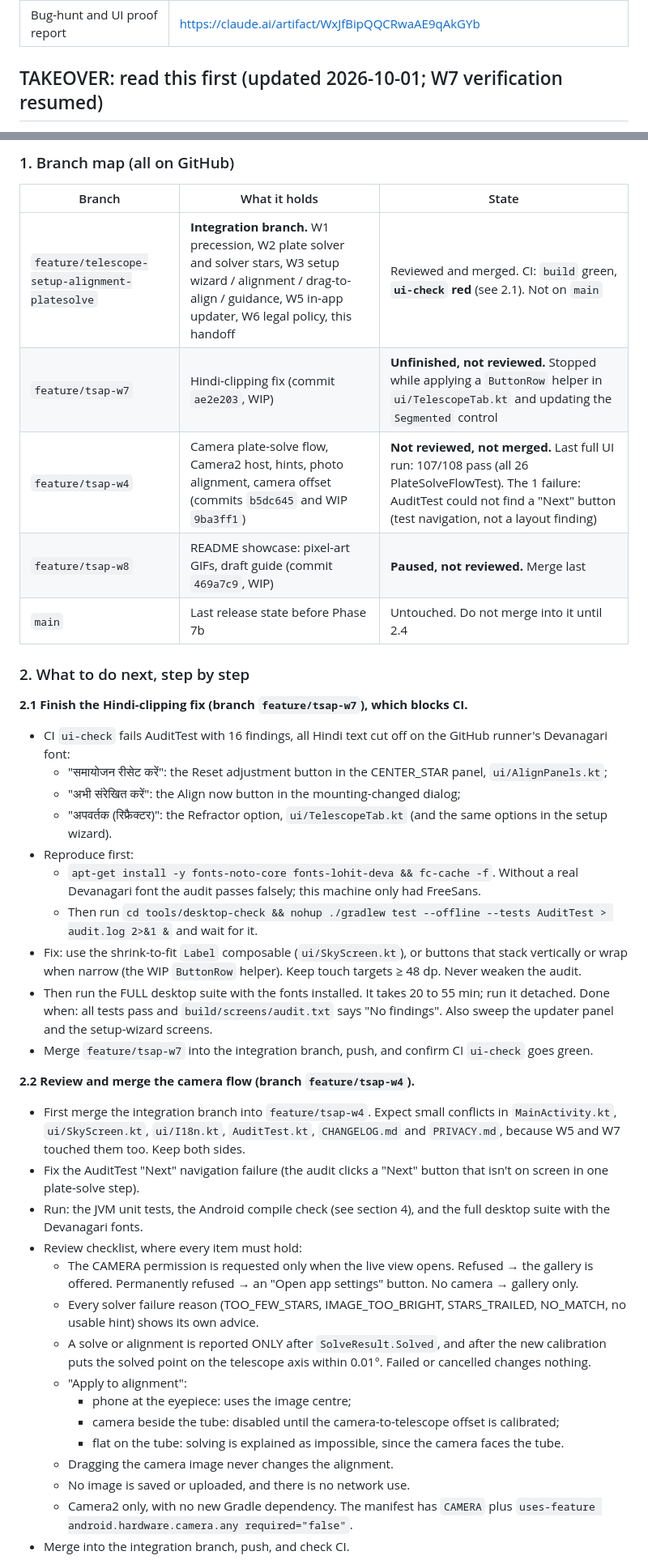
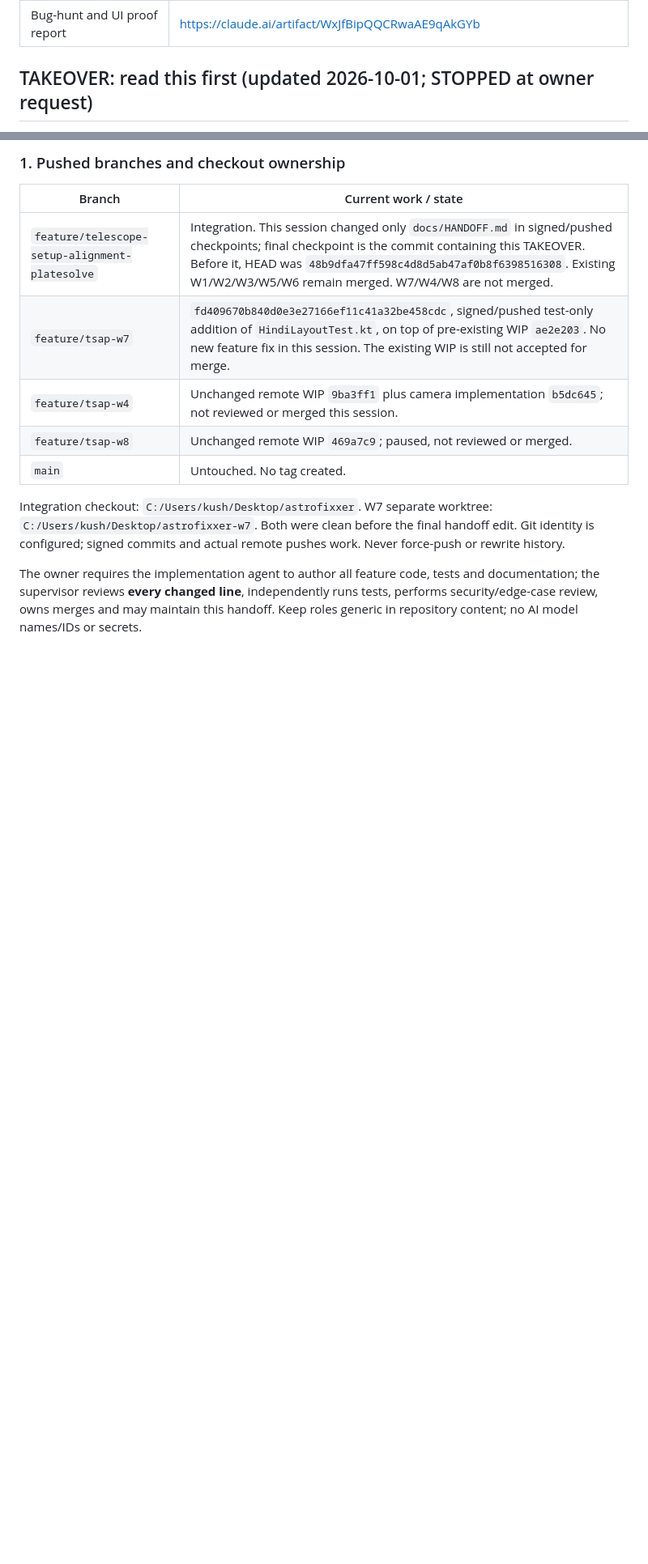
Before and after one commit to Zenithquonta/astrofixxer-android, a Markdown page: docs/HANDOFF.md, 2 parts joined by grey strips. Shown at 81% size. Rendered like a GitHub page; blank space fills up the shorter version.

Commit message:
docs: preserve stopped takeover and remaining verification [skip ci]
Signed-off-by: Kush Modi <Kushmodi13@gmail.com>

```diff
--- a/docs/HANDOFF.md
+++ b/docs/HANDOFF.md
@@ -20,5 +20,5 @@ A running log. **Add a new entry at the top every time code is implemented or ch
 | Codebase analysis (web page) | https://claude.ai/artifact/SMf5adtidjB5CsJt5ZrxNW |
 | Bug-hunt and UI proof report | https://claude.ai/artifact/WxJfBipQQCRwaAE9qAkGYb |
 
-## TAKEOVER: read this first (updated 2026-10-01; W7 verification resumed)
+## TAKEOVER: read this first (updated 2026-10-01; STOPPED at owner request)
 
@@ -26,41 +26,15 @@ Work resumed on 1 October 2026 in a fresh Windows checkout. The integration chec
 
-### 1. Branch map (all on GitHub)
-| Branch | What it holds | State |
-|---|---|---|
-| `feature/telescope-setup-alignment-platesolve` | **Integration branch.** W1 precession, W2 plate solver and solver stars, W3 setup wizard / alignment / drag-to-align / guidance, W5 in-app updater, W6 legal policy, this handoff | Reviewed and merged. CI: `build` green, **`ui-check` red** (see 2.1). Not on `main` |
-| `feature/tsap-w7` | Hindi-clipping fix (commit `ae2e203`, WIP) | **Unfinished, not reviewed.** Stopped while applying a `ButtonRow` helper in `ui/TelescopeTab.kt` and updating the `Segmented` control |
-| `feature/tsap-w4` | Camera plate-solve flow, Camera2 host, hints, photo alignment, camera offset (commits `b5dc645` and WIP `9ba3ff1`) | **Not reviewed, not merged.** Last full UI run: 107/108 pass (all 26 PlateSolveFlowTest). The 1 failure: AuditTest could not find a "Next" button (test navigation, not a layout finding) |
-| `feature/tsap-w8` | README showcase: pixel-art GIFs, draft guide (commit `469a7c9`, WIP) | **Paused, not reviewed.** Merge last |
-| `main` | Last release state before Phase 7b | Untouched. Do not merge into it until 2.4 |
+### 1. Pushed branches and checkout ownership
 
-### 2. What to do next, step by step
+| Branch | Current work / state |
+|---|---|
+| `feature/telescope-setup-alignment-platesolve` | Integration. This session changed only `docs/HANDOFF.md` in signed/pushed checkpoints; final checkpoint is the commit containing this TAKEOVER. Before it, HEAD was `48b9dfa47ff598c4d8d5ab47af0b8f6398516308`. Existing W1/W2/W3/W5/W6 remain merged. W7/W4/W8 are not merged. |
+| `feature/tsap-w7` | `fd409670b840d0e3e27166ef11c41a32be458cdc`, signed/pushed test-only addition of `HindiLayoutTest.kt`, on top of pre-existing WIP `ae2e203`. No new feature fix in this session. The existing WIP is still not accepted for merge. |
+| `feature/tsap-w4` | Unchanged remote WIP `9ba3ff1` plus camera implementation `b5dc645`; not reviewed or merged this session. |
+| `feature/tsap-w8` | Unchanged remote WIP `469a7c9`; paused, not reviewed or merged. |
+| `main` | Untouched. No tag created. |
 
-**2.1 Finish the Hindi-clipping fix (branch `feature/tsap-w7`), which blocks CI.**
-- CI `ui-check` fails AuditTest with 16 findings, all Hindi text cut off on the GitHub runner's Devanagari font:
-  - "समायोजन रीसेट करें": the Reset adjustment button in the CENTER_STAR panel, `ui/AlignPanels.kt`;
-  - "अभी संरेखित करें": the Align now button in the mounting-changed dialog;
-  - "अपवर्तक (रिफ्रैक्टर)": the Refractor option, `ui/TelescopeTab.kt` (and the same options in the setup wizard).
-- Reproduce first:
-  - `apt-get install -y fonts-noto-core fonts-lohit-deva && fc-cache -f`. Without a real Devanagari font the audit passes falsely; this machine only had FreeSans.
-  - Then run `cd tools/desktop-check && nohup ./gradlew test --offline --tests AuditTest > audit.log 2>&1 &` and wait for it.
-- Fix: use the shrink-to-fit `Label` composable (`ui/SkyScreen.kt`), or buttons that stack vertically or wrap when narrow (the WIP `ButtonRow` helper). Keep touch targets ≥ 48 dp. Never weaken the audit.
-- Then run the FULL desktop suite with the fonts installed. It takes 20 to 55 min; run it detached. Done when: all tests pass and `build/screens/audit.txt` says "No findings". Also sweep the updater panel and the setup-wizard screens.
-- Merge `feature/tsap-w7` into the integration branch, push, and confirm CI `ui-check` goes green.
+Integration checkout: `C:/Users/kush/Desktop/astrofixxer`. W7 separate worktree: `C:/Users/kush/Desktop/astrofixxer-w7`. Both were clean before the final handoff edit. Git identity is configured; signed commits and actual remote pushes work. Never force-push or rewrite history.
 
-**2.2 Review and merge the camera flow (branch `feature/tsap-w4`).**
-- First merge the integration branch into `feature/tsap-w4`. Expect small conflicts in `MainActivity.kt`, `ui/SkyScreen.kt`, `ui/I18n.kt`, `AuditTest.kt`, `CHANGELOG.md` and `PRIVACY.md`, because W5 and W7 touched them too. Keep both sides.
-- Fix the AuditTest "Next" navigation failure (the audit clicks a "Next" button that isn't on screen in one plate-solve step).
-- Run: the JVM unit tests, the Android compile check (see section 4), and the full desktop suite with the Devanagari fonts.
-- Review checklist, where every item must hold:
-  - The CAMERA permission is requested only when the live view opens. Refused → the gallery is offered. Permanently refused → an "Open app settings" button. No camera → gallery only.
-  - Every solver failure reason (TOO_FEW_STARS, IMAGE_TOO_BRIGHT, STARS_TRAILED, NO_MATCH, no usable hint) shows its own advice.
-  - A solve or alignment is reported ONLY after `SolveResult.Solved`, and after the new calibration puts the solved point on the telescope axis within 0.01°. Failed or cancelled changes nothing.
-  - "Apply to alignment":
-    - phone at the eyepiece: uses the image centre;
-    - camera beside the tube: disabled until the camera-to-telescope offset is calibrated;
-    - flat on the tube: solving is explained as impossible, since the camera faces the tube.
-  - Dragging the camera image never changes the alignment.
-  - No image is saved or uploaded, and there is no network use.
-  - Camera2 only, with no new Gradle dependency. The manifest has `CAMERA` plus `uses-feature android.hardware.camera.any required="false"`.
-- Merge into the integration branch, push, and check CI.
+The owner requires the implementation agent to author all feature code, tests and documentation; the supervisor reviews **every changed line**, independently runs tests, performs security/edge-case review, owns merges and may maintain this handoff. Keep roles generic in repository content; no AI model names/IDs or secrets.
 
```
Also changed, not shown: other parts of docs/HANDOFF.md (+79 -70 lines).
